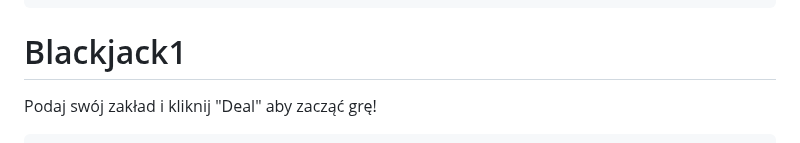
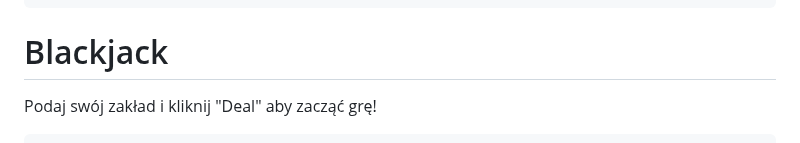
Before and after one commit to szymon-budzik/szymon-budzik.github.io, a Markdown page: README.md, the part around the change. Rendered like a GitHub page.

```diff
--- a/README.md
+++ b/README.md
@@ -89,7 +89,7 @@
 
 <body>
     <div class="container">
-        <h1>Blackjack1</h1>
+        <h1>Blackjack</h1>
         <p id="message">Podaj swój zakład i kliknij "Deal" aby zacząć grę!</p>
 
         <div class="bet-input">
```
